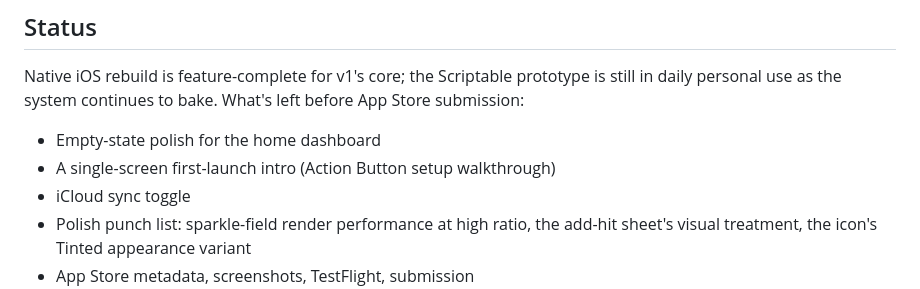
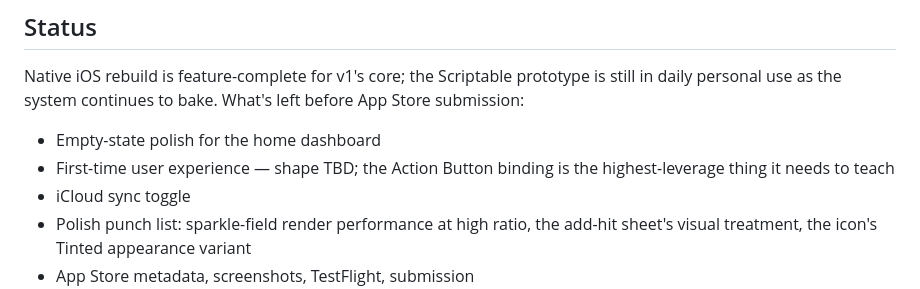
Before and after one commit to kilo-studio/drift, a Markdown page: README.md, the part around the change. Drawn GitHub-style.

```diff
--- a/README.md
+++ b/README.md
@@ -38,7 +38,7 @@ Full policy: [Privacy.md](Privacy.md).
 Native iOS rebuild is feature-complete for v1's core; the Scriptable prototype is still in daily personal use as the system continues to bake. What's left before App Store submission:
 
 - Empty-state polish for the home dashboard
-- A single-screen first-launch intro (Action Button setup walkthrough)
+- First-time user experience — shape TBD; the Action Button binding is the highest-leverage thing it needs to teach
 - iCloud sync toggle
 - Polish punch list: sparkle-field render performance at high ratio, the add-hit sheet's visual treatment, the icon's Tinted appearance variant
 - App Store metadata, screenshots, TestFlight, submission
```
Also changed, not shown: Issues/12 — Onboarding, settings, app icon.md (+16 -6 lines).
